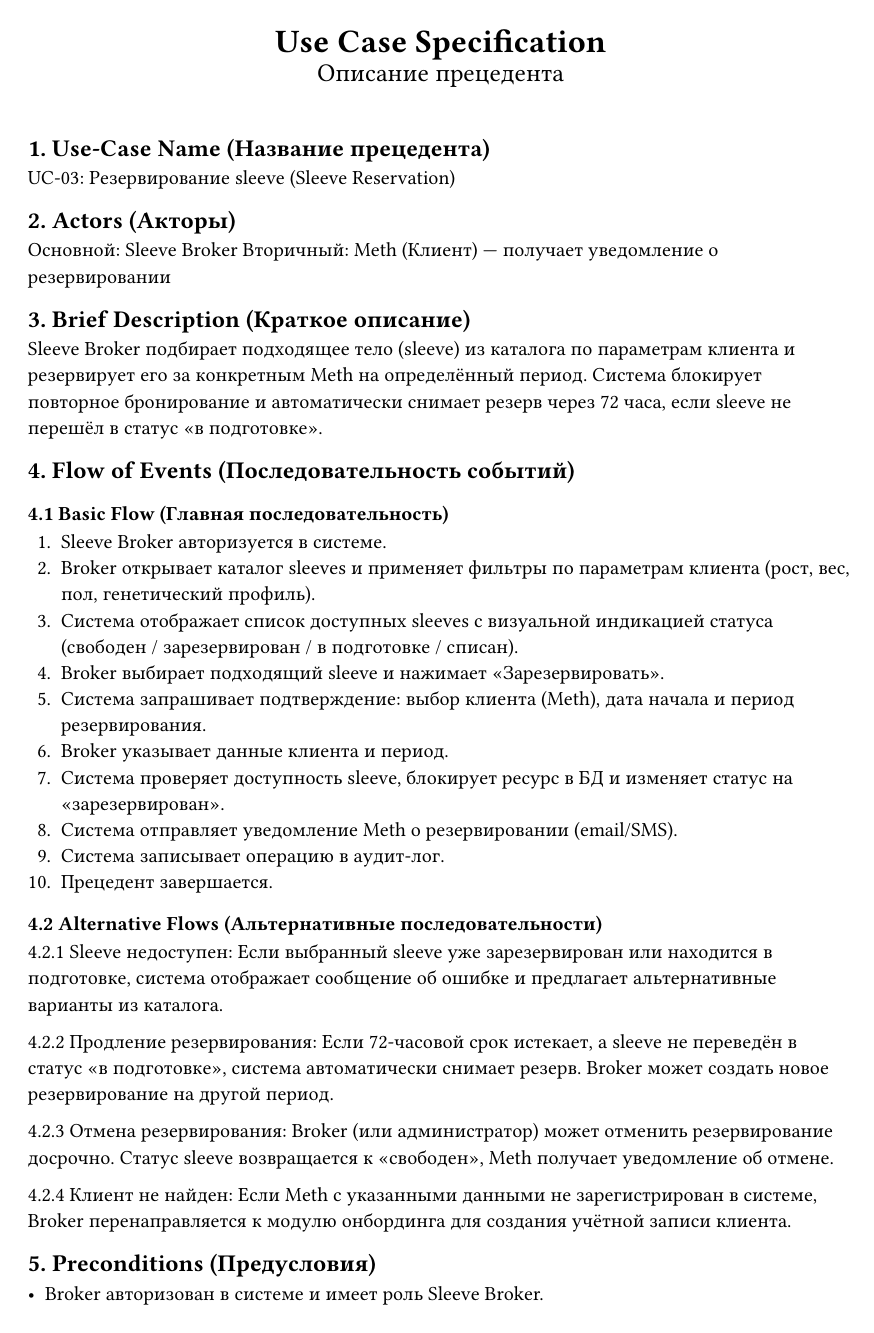
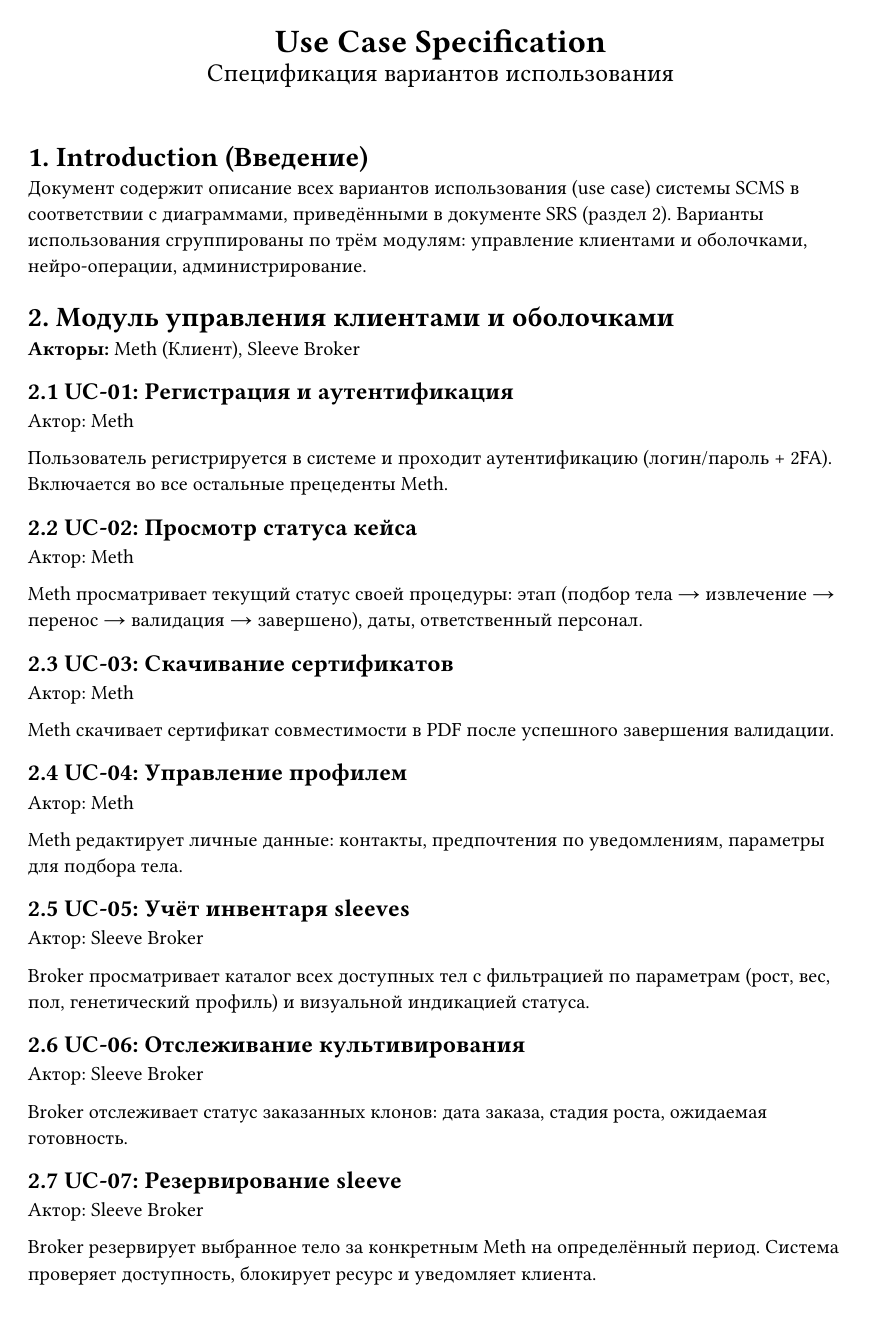
Before and after one commit to ErnandesDaniel/modified-carbon, a Typst document (typst-docs/Usecase.typ): page 1 of 2 before the commit and page 1 of 3 after it. Compiled offline with Typst 0.15; a missing font is replaced by an installed copy or a similar font.

Commit message:
Usecase.typ: переписан — теперь содержит все 24 прецедента из 3 диаграмм use case

```diff
--- a/typst-docs/Usecase.typ
+++ b/typst-docs/Usecase.typ
@@ -1,52 +1,36 @@
 #import "../styles.typ": *
 
-#doc-title("Use Case Specification", subtitle: "Описание прецедента")
+#doc-title("Use Case Specification", subtitle: "Спецификация вариантов использования")
 
-#section("1.")[Use-Case Name (Название прецедента)]
+#chapter("1.")[Introduction (Введение)]
 
-UC-03: Резервирование sleeve (Sleeve Reservation)
+Документ содержит описание всех вариантов использования (use case) системы SCMS в соответствии с диаграммами, приведёнными в документе SRS (раздел 2). Варианты использования сгруппированы по трём модулям: управление клиентами и оболочками, нейро-операции, администрирование.
 
-#section("2.")[Actors (Акторы)]
+#chapter("2.")[Модуль управления клиентами и оболочками]
 
-**Основной:** Sleeve Broker
-**Вторичный:** Meth (Клиент) — получает уведомление о резервировании
+*Акторы:* Meth (Клиент), Sleeve Broker
 
-#section("3.")[Brief Description (Краткое описание)]
+#section("2.1")[UC-01: Регистрация и аутентификация]
 
-Sleeve Broker подбирает подходящее тело (sleeve) из каталога по параметрам клиента и резервирует его за конкретным Meth на определённый период. Система блокирует повторное бронирование и автоматически снимает резерв через 72 часа, если sleeve не перешёл в статус «в подготовке».
+**Актор:** Meth
 
-#section("4.")[Flow of Events (Последовательность событий)]
+Пользователь регистрируется в системе и проходит аутентификацию (логин/пароль + 2FA). Включается во все остальные прецеденты Meth.
 
-#subsection("4.1")[Basic Flow (Главная последовательность)]
+#section("2.2")[UC-02: Просмотр статуса кейса]
 
-1. Sleeve Broker авторизуется в системе.
-2. Broker открывает каталог sleeves и применяет фильтры по параметрам клиента (рост, вес, пол, генетический профиль).
-3. Система отображает список доступных sleeves с визуальной индикацией статуса (свободен / зарезервирован / в подготовке / списан).
-4. Broker выбирает подходящий sleeve и нажимает «Зарезервировать».
-5. Система запрашивает подтверждение: выбор клиента (Meth), дата начала и период резервирования.
-6. Broker указывает данные клиента и период.
-7. Система проверяет доступность sleeve, блокирует ресурс в БД и изменяет статус на «зарезервирован».
-8. Система отправляет уведомление Meth о резервировании (email/SMS).
-9. Система записывает операцию в аудит-лог.
-10. Прецедент завершается.
+**Актор:** Meth
 
-#subsection("4.2")[Alternative Flows (Альтернативные последовательности)]
+Meth просматривает текущий статус своей процедуры: этап (подбор тела → извлечение → перенос → валидация → завершено), даты, ответственный персонал.
 
-**4.2.1 Sleeve недоступен:**
-Если выбранный sleeve уже зарезервирован или находится в подготовке, система отображает сообщение об ошибке и предлагает альтернативные варианты из каталога.
+#section("2.3")[UC-03: Скачивание сертификатов]
 
-**4.2.2 Продление резервирования:**
-Если 72-часовой срок истекает, а sleeve не переведён в статус «в подготовке», система автоматически снимает резерв. Broker может создать новое резервирование на другой период.
+**Актор:** Meth
 
-**4.2.3 Отмена резервирования:**
-Broker (или администратор) может отменить резервирование досрочно. Статус sleeve возвращается к «свободен», Meth получает уведомление об отмене.
+Meth скачивает сертификат совместимости в PDF после успешного завершения валидации.
 
-**4.2.4 Клиент не найден:**
-Если Meth с указанными данными не зарегистрирован в системе, Broker перенаправляется к модулю онбординга для создания учётной записи клиента.
+#section("2.4")[UC-04: Управление профилем]
 
-#section("5.")[Preconditions (Предусловия)]
+**Актор:** Meth
 
-- Broker авторизован в системе и имеет роль Sleeve Broker.
-- Клиент (Meth) зарегистрирован в системе, контракт активен.
-- В каталоге присутствует хотя бы один sleeve в статусе «свободен».
+Meth редактирует личные данные: контакты, предпочтения по уведомлениям, параметры для подбора тела.
 
@@ -54 +38,2 @@ Broker (или администратор) может отменить резе
 
+**Актор:** Sleeve Broker
@@ -59,3 +40,3 @@ Broker (или администратор) может отменить резе
 
-#section("7.")[Extension Points (Точки расширения)]
+Broker просматривает каталог всех доступных тел с фильтрацией по параметрам (рост, вес, пол, генетический профиль) и визуальной индикацией статуса.
 
@@ -64 +44,2 @@ Broker (или администратор) может отменить резе
 
+**Актор:** Sleeve Broker
@@ -66,3 +46,3 @@ Broker (или администратор) может отменить резе
 
-Диаграмма вариантов использования представлена в документе SRS (раздел 2.1, диаграмма 1 — Модуль управления клиентами и оболочками).
+Broker отслеживает статус заказанных клонов: дата заказа, стадия роста, ожидаемая готовность.
 
@@ -70 +50,20 @@ Broker (или администратор) может отменить резе
 
+**Актор:** Sleeve Broker
+
+Broker резервирует выбранное тело за конкретным Meth на определённый период. Система проверяет доступность, блокирует ресурс и уведомляет клиента.
+
+#section("2.8")[UC-08: Ведение мед. карты sleeve]
+
+**Актор:** Sleeve Broker
+
+Broker просматривает и обновляет медицинскую историю тела: генетические данные, заболевания, совместимость.
+
+#section("2.9")[UC-09: Управление календарём операций]
+
+**Актор:** Sleeve Broker
+
+Broker просматривает и планирует операции: резервирования, даты культивации, процедуры переноса.
+
+#section("2.10")[UC-10: Поиск по системе]
+
+**Актор:** Sleeve Broker
```
Also changed, not shown: typst-docs/Usecase.typ (100 more changed lines).
